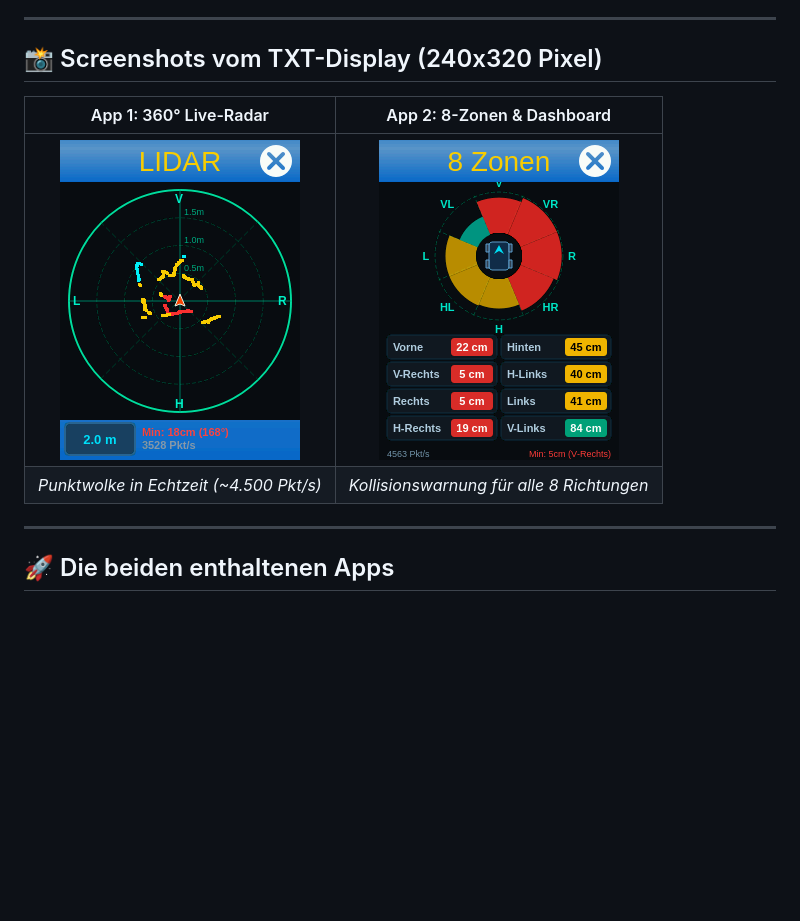
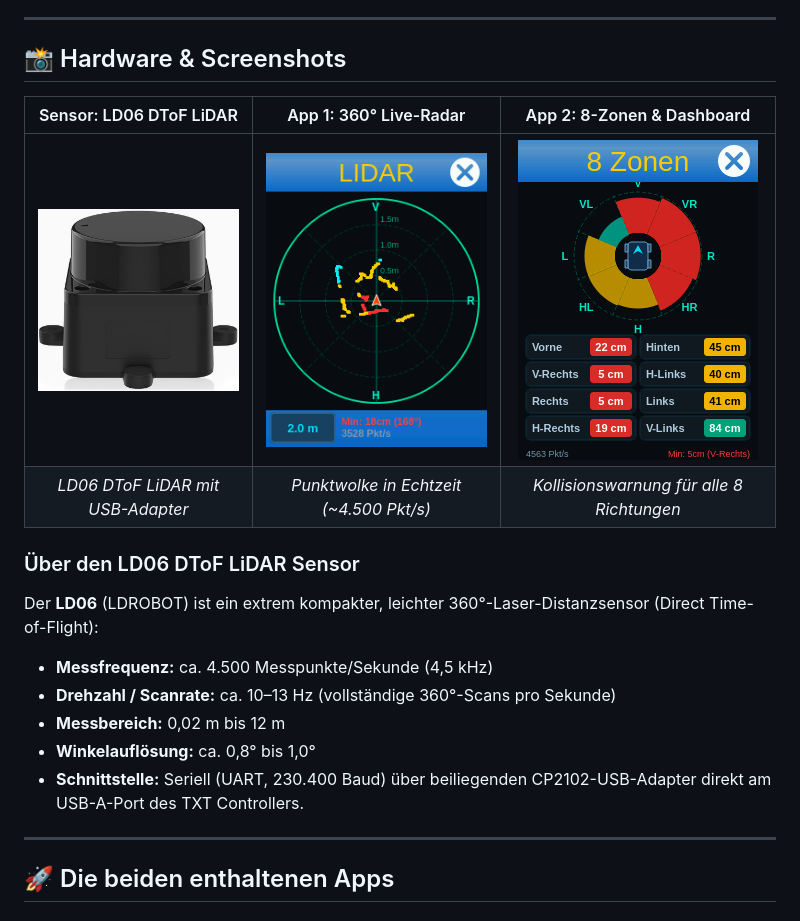
Before and after one commit to Zwergnase94/FT-txt-ld06-lidar, a Markdown page: README.md, the part around the change. Drawn GitHub-style; pictures changed too: docs/screenshots/ld06_sensor.jpg (added); blank space fills up the shorter version.

Commit message:
Add hardware photo of LD06 LiDAR sensor to README

```diff
--- a/README.md
+++ b/README.md
@@ -10,12 +10,20 @@ Dieses Repository enthält den vollständigen **Python-Treiber**, die **System-K
 
 ---
 
-## 📸 Screenshots vom TXT-Display (240x320 Pixel)
+## 📸 Hardware & Screenshots
 
-| App 1: 360° Live-Radar | App 2: 8-Zonen & Dashboard |
-|:---:|:---:|
-| ![Radar App](docs/screenshots/radar_app.png) | ![8 Zonen App](docs/screenshots/sectors_app.png) |
-| *Punktwolke in Echtzeit (~4.500 Pkt/s)* | *Kollisionswarnung für alle 8 Richtungen* |
+| Sensor: LD06 DToF LiDAR | App 1: 360° Live-Radar | App 2: 8-Zonen & Dashboard |
+|:---:|:---:|:---:|
+| <img src="docs/screenshots/ld06_sensor.jpg" width="240" alt="LD06 DToF LiDAR Sensor"> | ![Radar App](docs/screenshots/radar_app.png) | ![8 Zonen App](docs/screenshots/sectors_app.png) |
+| *LD06 DToF LiDAR mit USB-Adapter* | *Punktwolke in Echtzeit (~4.500 Pkt/s)* | *Kollisionswarnung für alle 8 Richtungen* |
+
+### Über den LD06 DToF LiDAR Sensor
+Der **LD06** (LDROBOT) ist ein extrem kompakter, leichter 360°-Laser-Distanzsensor (Direct Time-of-Flight):
+* **Messfrequenz:** ca. 4.500 Messpunkte/Sekunde (4,5 kHz)
+* **Drehzahl / Scanrate:** ca. 10–13 Hz (vollständige 360°-Scans pro Sekunde)
+* **Messbereich:** 0,02 m bis 12 m
+* **Winkelauflösung:** ca. 0,8° bis 1,0°
+* **Schnittstelle:** Seriell (UART, 230.400 Baud) über beiliegenden CP2102-USB-Adapter direkt am USB-A-Port des TXT Controllers.
 
 ---
 
```
